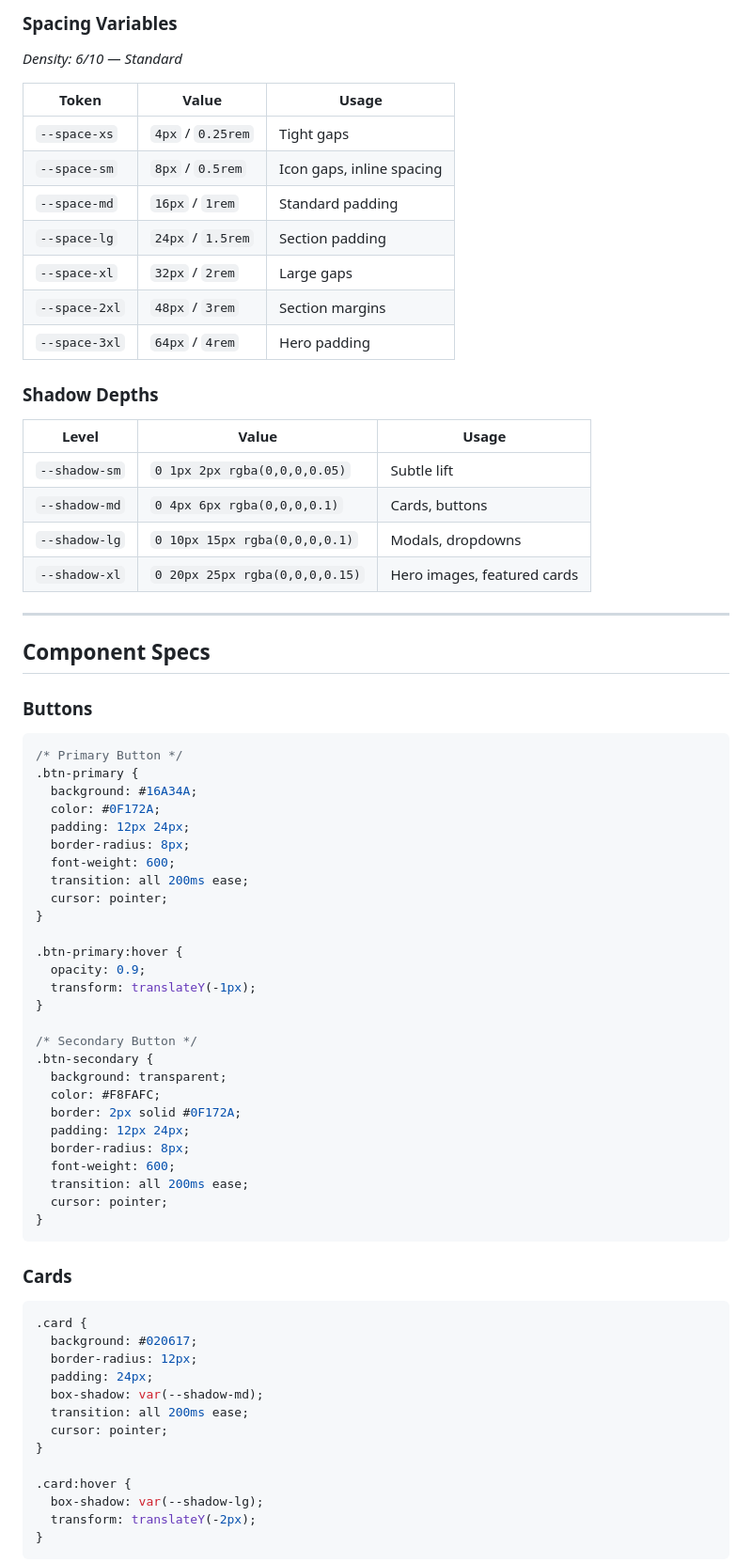
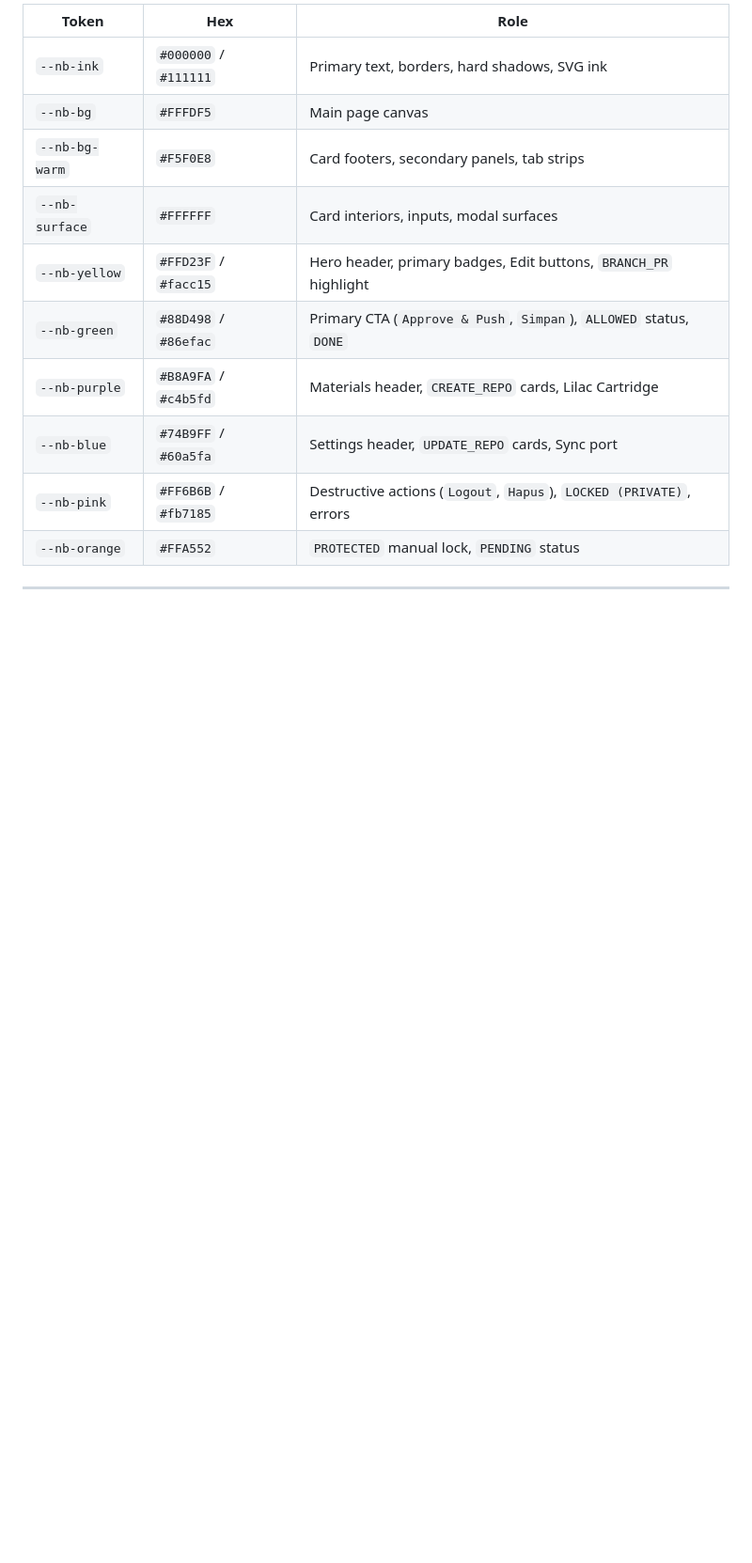
Before and after one commit to ArdanR3/gitdaily-ai, a Markdown page: design-system/gitdaily-ai/MASTER.md, the part around one of its changes. Shown at 94% size. Drawn GitHub-style; blank space fills up the shorter version.

````diff
--- a/design-system/gitdaily-ai/MASTER.md
+++ b/design-system/gitdaily-ai/MASTER.md
@@ -56,77 +16,15 @@ Token files are master-level only; `--page` overrides do not emit tokens.
-### Spacing Variables
-
-*Density: 6/10 — Standard*
-
-| Token | Value | Usage |
-|-------|-------|-------|
-| `--space-xs` | `4px` / `0.25rem` | Tight gaps |
-| `--space-sm` | `8px` / `0.5rem` | Icon gaps, inline spacing |
-| `--space-md` | `16px` / `1rem` | Standard padding |
-| `--space-lg` | `24px` / `1.5rem` | Section padding |
-| `--space-xl` | `32px` / `2rem` | Large gaps |
-| `--space-2xl` | `48px` / `3rem` | Section margins |
-| `--space-3xl` | `64px` / `4rem` | Hero padding |
-
-### Shadow Depths
-
-| Level | Value | Usage |
-|-------|-------|-------|
-| `--shadow-sm` | `0 1px 2px rgba(0,0,0,0.05)` | Subtle lift |
-| `--shadow-md` | `0 4px 6px rgba(0,0,0,0.1)` | Cards, buttons |
-| `--shadow-lg` | `0 10px 15px rgba(0,0,0,0.1)` | Modals, dropdowns |
-| `--shadow-xl` | `0 20px 25px rgba(0,0,0,0.15)` | Hero images, featured cards |
+| Token | Hex | Role |
+| --- | --- | --- |
+| `--nb-ink` | `#000000` / `#111111` | Primary text, borders, hard shadows, SVG ink |
+| `--nb-bg` | `#FFFDF5` | Main page canvas |
+| `--nb-bg-warm` | `#F5F0E8` | Card footers, secondary panels, tab strips |
+| `--nb-surface` | `#FFFFFF` | Card interiors, inputs, modal surfaces |
+| `--nb-yellow` | `#FFD23F` / `#facc15` | Hero header, primary badges, Edit buttons, `BRANCH_PR` highlight |
+| `--nb-green` | `#88D498` / `#86efac` | Primary CTA (`Approve & Push`, `Simpan`), `ALLOWED` status, `DONE` |
+| `--nb-purple` | `#B8A9FA` / `#c4b5fd` | Materials header, `CREATE_REPO` cards, Lilac Cartridge |
+| `--nb-blue` | `#74B9FF` / `#60a5fa` | Settings header, `UPDATE_REPO` cards, Sync port |
+| `--nb-pink` | `#FF6B6B` / `#fb7185` | Destructive actions (`Logout`, `Hapus`), `LOCKED (PRIVATE)`, errors |
+| `--nb-orange` | `#FFA552` | `PROTECTED` manual lock, `PENDING` status |
 
 ---
 
-## Component Specs
-
-### Buttons
-
-```css
-/* Primary Button */
-.btn-primary {
-  background: #16A34A;
-  color: #0F172A;
-  padding: 12px 24px;
-  border-radius: 8px;
-  font-weight: 600;
-  transition: all 200ms ease;
-  cursor: pointer;
-}
-
-.btn-primary:hover {
-  opacity: 0.9;
-  transform: translateY(-1px);
-}
-
-/* Secondary Button */
-.btn-secondary {
-  background: transparent;
-  color: #F8FAFC;
-  border: 2px solid #0F172A;
-  padding: 12px 24px;
-  border-radius: 8px;
-  font-weight: 600;
-  transition: all 200ms ease;
-  cursor: pointer;
-}
-```
-
-### Cards
-
-```css
-.card {
-  background: #020617;
-  border-radius: 12px;
-  padding: 24px;
-  box-shadow: var(--shadow-md);
-  transition: all 200ms ease;
-  cursor: pointer;
-}
-
-.card:hover {
-  box-shadow: var(--shadow-lg);
-  transform: translateY(-2px);
-}
-```
-
````
Also changed, not shown: other parts of design-system/gitdaily-ai/MASTER.md (+23 -146 lines), README.md (+11 -4 lines), docs/fig02-codex-rack.png (added), 14 other files.
